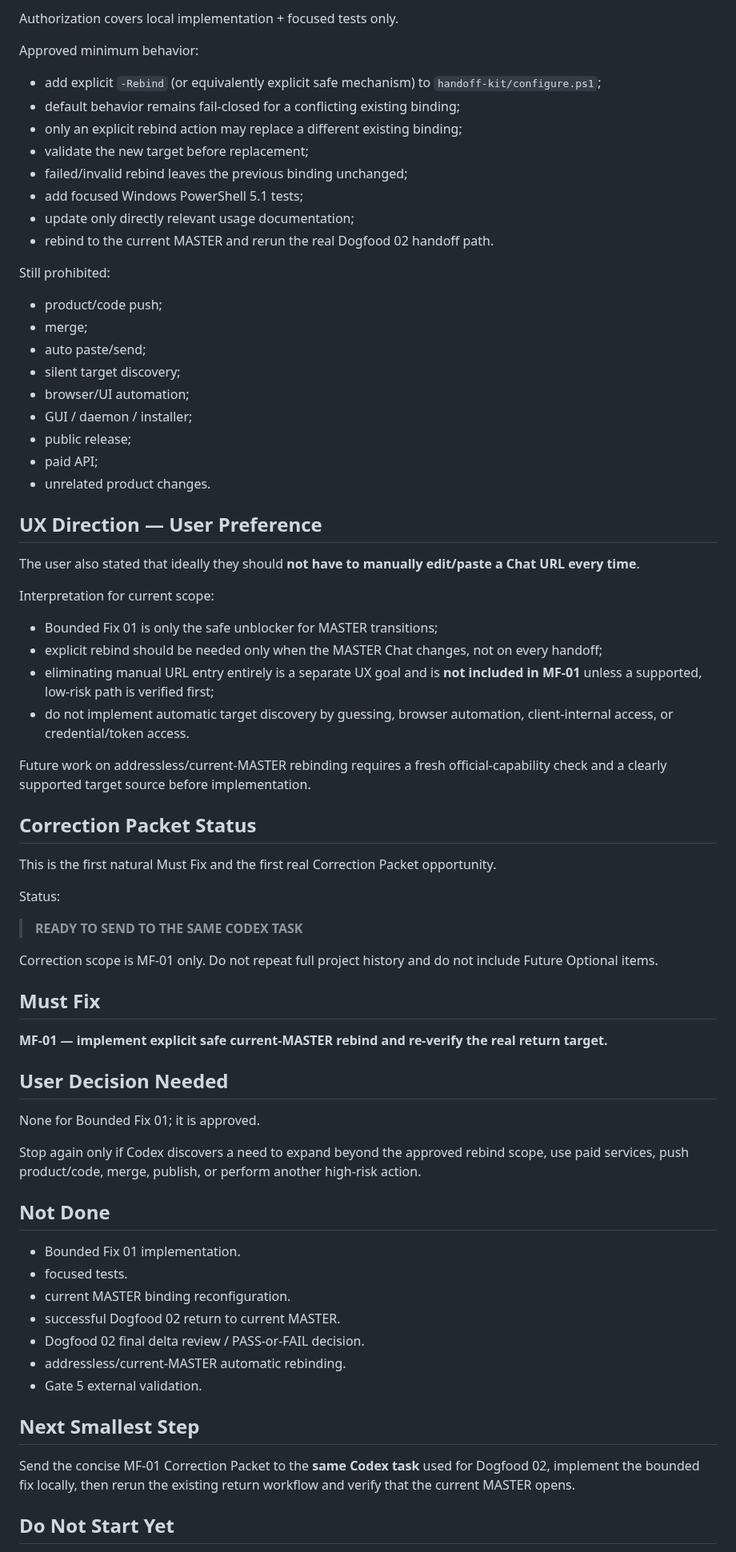
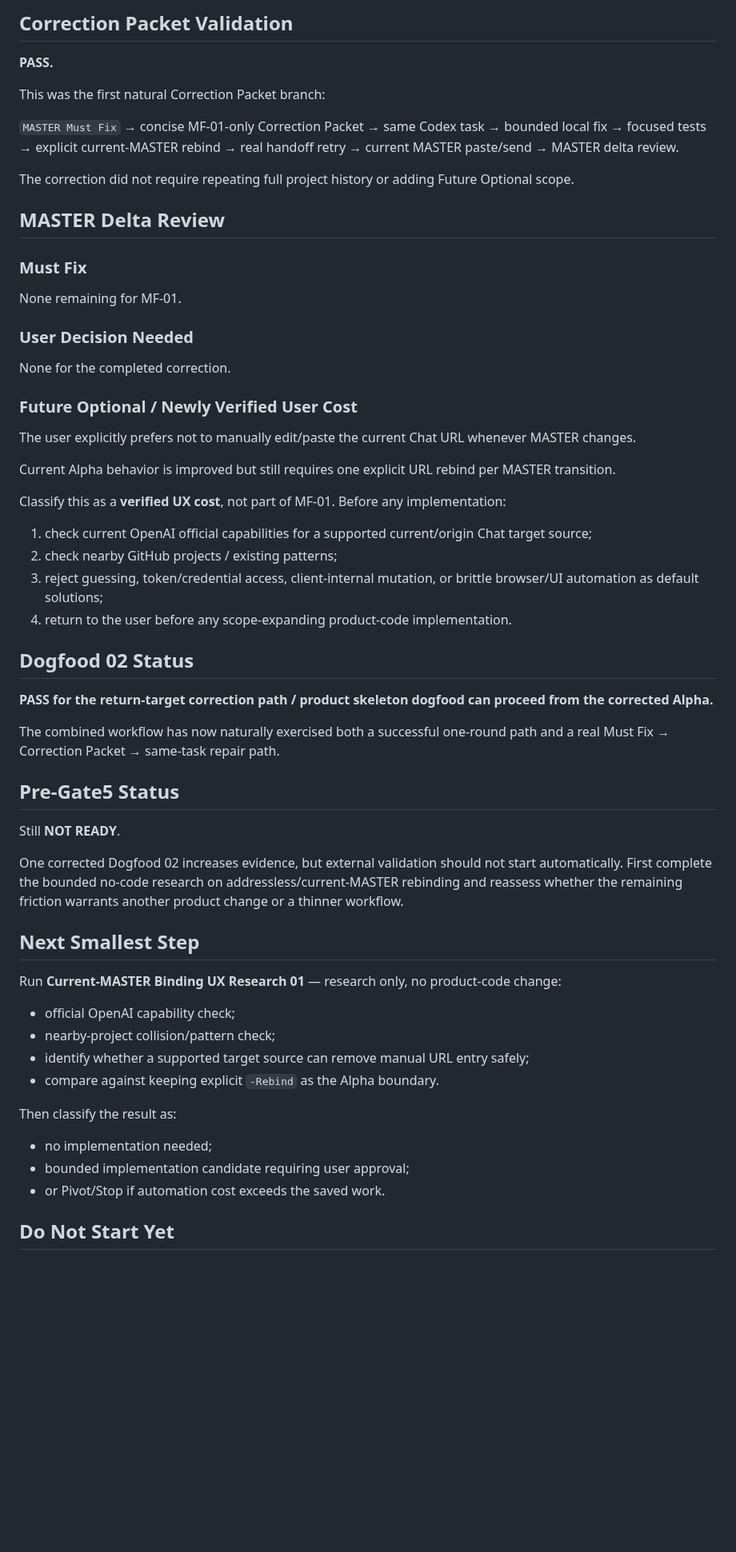
Before and after one commit to BenCCCCCCCCC/Chat-Codex-Handoff, a Markdown page: docs/master/CURRENT_STATE.md, the part around one of its changes. Shown at 80% size. GitHub-like rendering; blank space fills up the shorter version.

Commit message:
docs: close MF-01 and dogfood 02 correction

```diff
--- a/docs/master/CURRENT_STATE.md
+++ b/docs/master/CURRENT_STATE.md
@@ -69,75 +86,71 @@ The user approved:
 
-Authorization covers local implementation + focused tests only.
+## Correction Packet Validation
 
-Approved minimum behavior:
+**PASS.**
 
-- add explicit `-Rebind` (or equivalently explicit safe mechanism) to `handoff-kit/configure.ps1`;
-- default behavior remains fail-closed for a conflicting existing binding;
-- only an explicit rebind action may replace a different existing binding;
-- validate the new target before replacement;
-- failed/invalid rebind leaves the previous binding unchanged;
-- add focused Windows PowerShell 5.1 tests;
-- update only directly relevant usage documentation;
-- rebind to the current MASTER and rerun the real Dogfood 02 handoff path.
+This was the first natural Correction Packet branch:
 
-Still prohibited:
+`MASTER Must Fix`
+→ concise MF-01-only Correction Packet
+→ same Codex task
+→ bounded local fix
+→ focused tests
+→ explicit current-MASTER rebind
+→ real handoff retry
+→ current MASTER paste/send
+→ MASTER delta review.
 
-- product/code push;
-- merge;
-- auto paste/send;
-- silent target discovery;
-- browser/UI automation;
-- GUI / daemon / installer;
-- public release;
-- paid API;
-- unrelated product changes.
+The correction did not require repeating full project history or adding Future Optional scope.
 
-## UX Direction — User Preference
+## MASTER Delta Review
 
-The user also stated that ideally they should **not have to manually edit/paste a Chat URL every time**.
+### Must Fix
 
-Interpretation for current scope:
+None remaining for MF-01.
 
-- Bounded Fix 01 is only the safe unblocker for MASTER transitions;
-- explicit rebind should be needed only when the MASTER Chat changes, not on every handoff;
-- eliminating manual URL entry entirely is a separate UX goal and is **not included in MF-01** unless a supported, low-risk path is verified first;
-- do not implement automatic target discovery by guessing, browser automation, client-internal access, or credential/token access.
+### User Decision Needed
 
-Future work on addressless/current-MASTER rebinding requires a fresh official-capability check and a clearly supported target source before implementation.
+None for the completed correction.
 
-## Correction Packet Status
+### Future Optional / Newly Verified User Cost
 
-This is the first natural Must Fix and the first real Correction Packet opportunity.
+The user explicitly prefers not to manually edit/paste the current Chat URL whenever MASTER changes.
 
-Status:
+Current Alpha behavior is improved but still requires one explicit URL rebind per MASTER transition.
 
-> **READY TO SEND TO THE SAME CODEX TASK**
+Classify this as a **verified UX cost**, not part of MF-01. Before any implementation:
 
-Correction scope is MF-01 only. Do not repeat full project history and do not include Future Optional items.
+1. check current OpenAI official capabilities for a supported current/origin Chat target source;
+2. check nearby GitHub projects / existing patterns;
+3. reject guessing, token/credential access, client-internal mutation, or brittle browser/UI automation as default solutions;
+4. return to the user before any scope-expanding product-code implementation.
 
-## Must Fix
+## Dogfood 02 Status
 
-**MF-01 — implement explicit safe current-MASTER rebind and re-verify the real return target.**
+**PASS for the return-target correction path / product skeleton dogfood can proceed from the corrected Alpha.**
 
-## User Decision Needed
+The combined workflow has now naturally exercised both a successful one-round path and a real Must Fix → Correction Packet → same-task repair path.
 
-None for Bounded Fix 01; it is approved.
+## Pre-Gate5 Status
 
-Stop again only if Codex discovers a need to expand beyond the approved rebind scope, use paid services, push product/code, merge, publish, or perform another high-risk action.
+Still **NOT READY**.
 
-## Not Done
-
-- Bounded Fix 01 implementation.
-- focused tests.
-- current MASTER binding reconfiguration.
-- successful Dogfood 02 return to current MASTER.
-- Dogfood 02 final delta review / PASS-or-FAIL decision.
-- addressless/current-MASTER automatic rebinding.
-- Gate 5 external validation.
+One corrected Dogfood 02 increases evidence, but external validation should not start automatically. First complete the bounded no-code research on addressless/current-MASTER rebinding and reassess whether the remaining friction warrants another product change or a thinner workflow.
 
 ## Next Smallest Step
 
-Send the concise MF-01 Correction Packet to the **same Codex task** used for Dogfood 02, implement the bounded fix locally, then rerun the existing return workflow and verify that the current MASTER opens.
+Run **Current-MASTER Binding UX Research 01** — research only, no product-code change:
+
+- official OpenAI capability check;
+- nearby-project collision/pattern check;
+- identify whether a supported target source can remove manual URL entry safely;
+- compare against keeping explicit `-Rebind` as the Alpha boundary.
+
+Then classify the result as:
+
+- no implementation needed;
+- bounded implementation candidate requiring user approval;
+- or Pivot/Stop if automation cost exceeds the saved work.
 
 ## Do Not Start Yet
 
```
Also changed, not shown: other parts of docs/master/CURRENT_STATE.md (+37 -21 lines).
